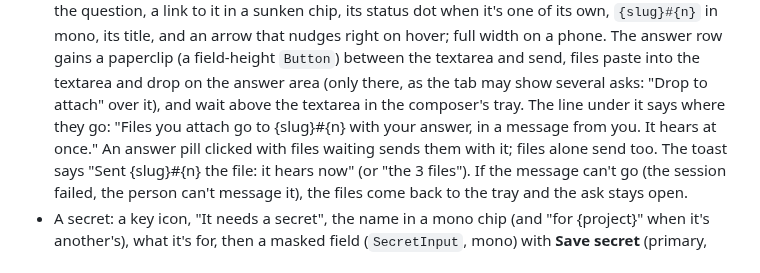
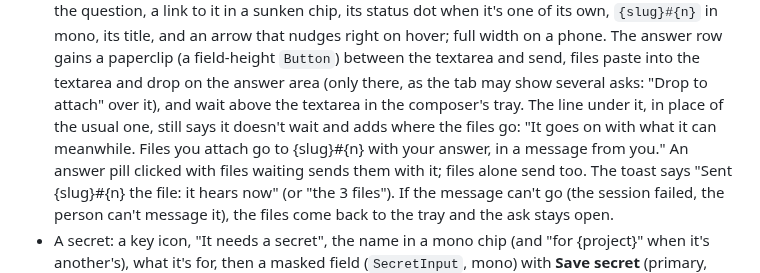
Before and after one commit to hyperstructure/design, a Markdown page: docs/web-app/autopilot.md, the part around the change. Drawn GitHub-style.

Commit message:
docs(web-app): an ask about a session still says it goes on meanwhile

```diff
--- a/docs/web-app/autopilot.md
+++ b/docs/web-app/autopilot.md
@@ -133,8 +133,9 @@ the menu off at its foot, and *Take off autopilot…* couldn't be reached.
   that nudges right on hover; full width on a phone. The answer row gains a paperclip (a field-height `Button`)
   between the textarea and send, files paste into the textarea and drop on the answer area (only there, as the tab
   may show several asks: "Drop to attach" over it), and wait above the textarea in the composer's tray. The line under
-  it says where they go: "Files you attach go to {slug}#{n} with your answer, in a message from you. It hears at
-  once." An answer pill clicked with files waiting sends them with it; files alone send too. The toast says "Sent
+  it, in place of the usual one, still says it doesn't wait and adds where the files go: "It goes on with what it can
+  meanwhile. Files you attach go to {slug}#{n} with your answer, in a message from you." An answer pill clicked with
+  files waiting sends them with it; files alone send too. The toast says "Sent
   {slug}#{n} the file: it hears now" (or "the 3 files"). If the message can't go (the session failed, the person
   can't message it), the files come back to the tray and the ask stays open.
 - A secret: a key icon, "It needs a secret", the name in a mono chip (and "for {project}" when it's another's), what
```
